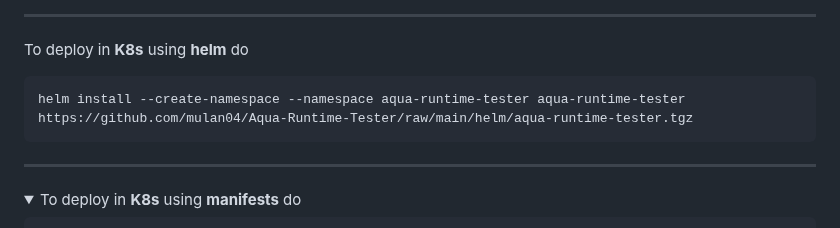
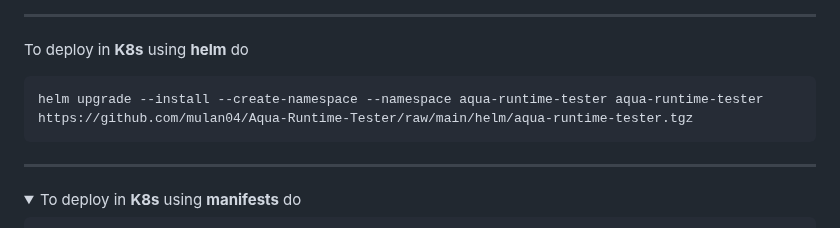
Before and after one commit to mulan04/Aqua-Runtime-Tester, a Markdown page: README.md, the part around the change. GitHub-like rendering; folded sections open.

Commit message:
Signed-off-by: Andreas Müller <andreas.muller@aquasec.com>

````diff
--- a/README.md
+++ b/README.md
@@ -12,7 +12,7 @@ which will expose the UI to http://localhost:3000/
 ---
 To deploy in __K8s__ using __helm__ do
 ```[bash]
-helm install --create-namespace --namespace aqua-runtime-tester aqua-runtime-tester https://github.com/mulan04/Aqua-Runtime-Tester/raw/main/helm/aqua-runtime-tester.tgz
+helm upgrade --install --create-namespace --namespace aqua-runtime-tester aqua-runtime-tester https://github.com/mulan04/Aqua-Runtime-Tester/raw/main/helm/aqua-runtime-tester.tgz
 ```
 
 ---
````
